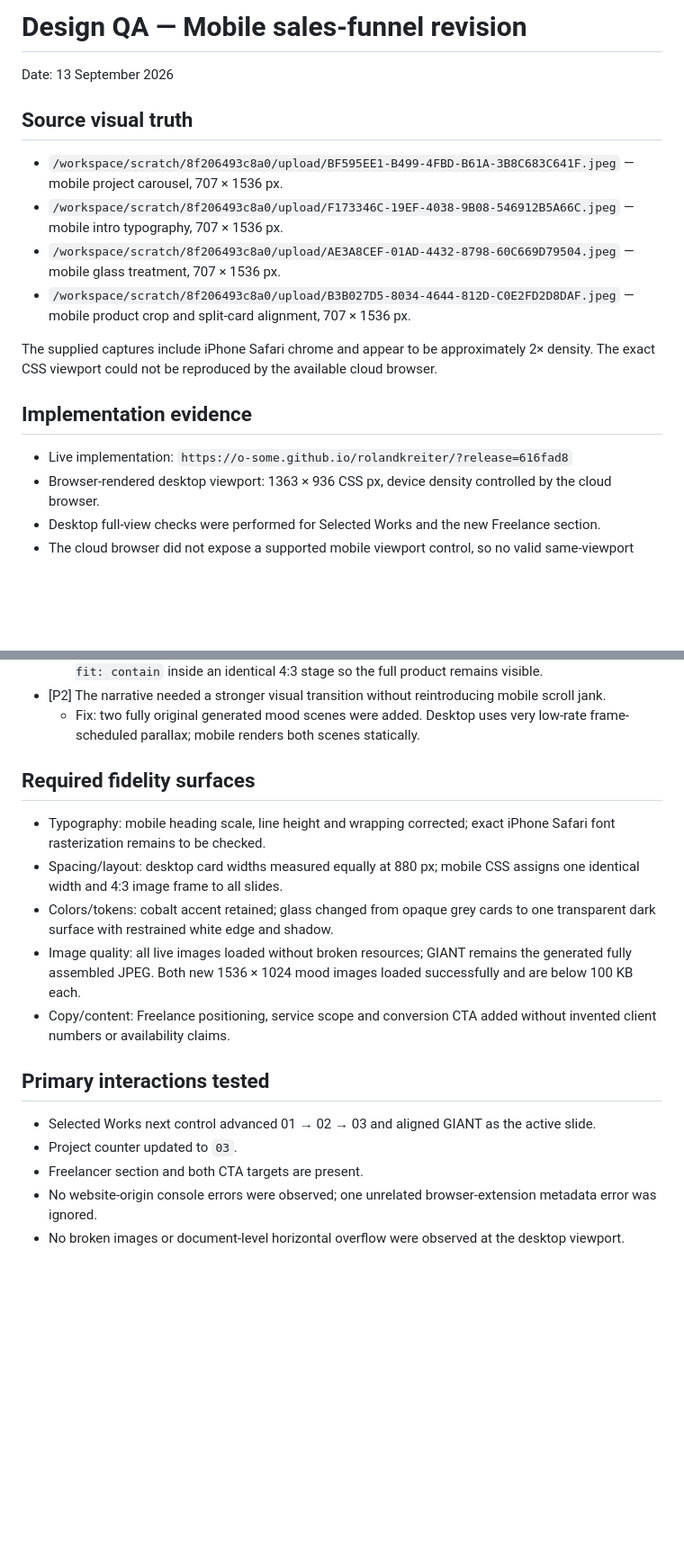
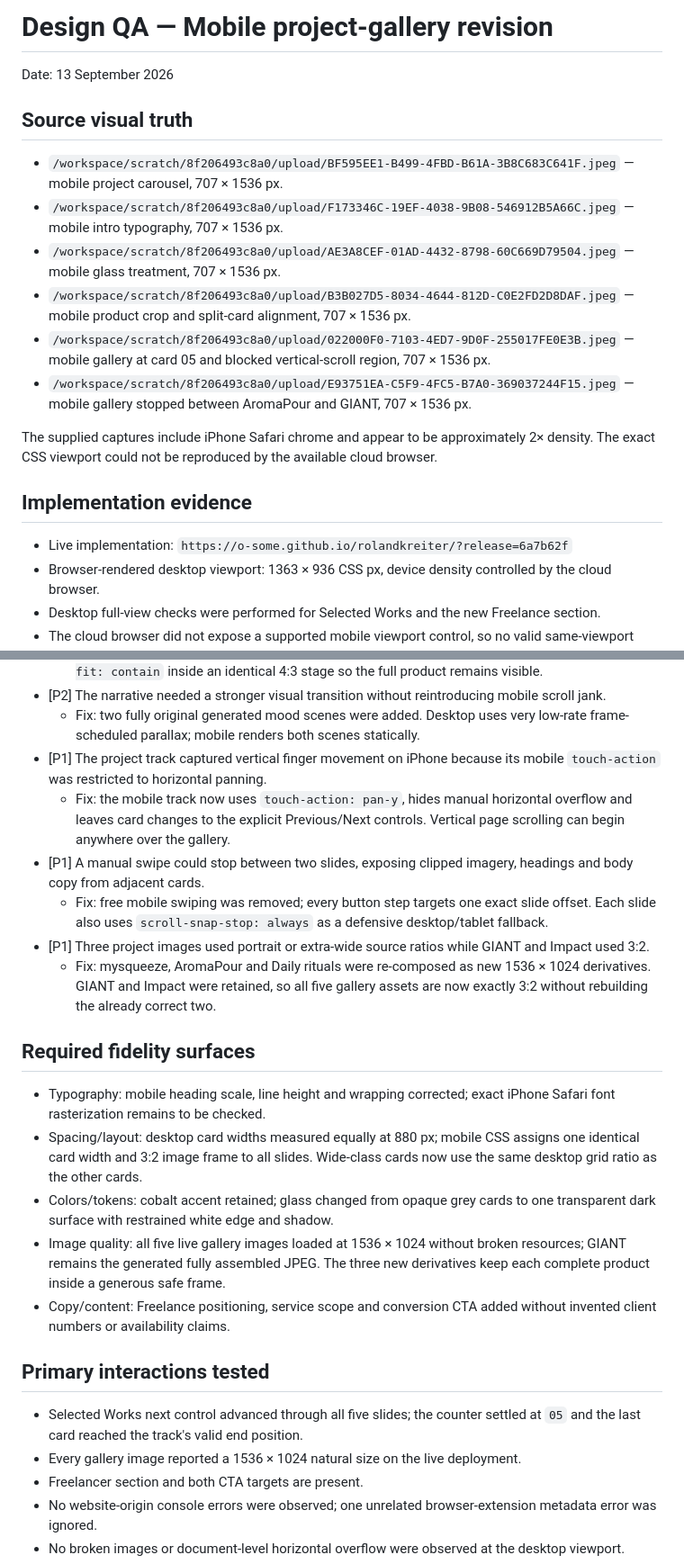
Before and after one commit to o-some/rolandkreiter, a Markdown page: design-qa.md, 2 parts joined by grey strips. Shown at 90% size. GitHub-like rendering; blank space fills up the shorter version.

Commit message:
Document mobile gallery scroll and format QA

```diff
--- a/design-qa.md
+++ b/design-qa.md
@@ -1,4 +1,4 @@
-# Design QA — Mobile sales-funnel revision
+# Design QA — Mobile project-gallery revision
 
 Date: 13 September 2026
 
@@ -8,12 +8,14 @@ Date: 13 September 2026
 - `/workspace/scratch/8f206493c8a0/upload/F173346C-19EF-4038-9B08-546912B5A66C.jpeg` — mobile intro typography, 707 × 1536 px.
 - `/workspace/scratch/8f206493c8a0/upload/AE3A8CEF-01AD-4432-8798-60C669D79504.jpeg` — mobile glass treatment, 707 × 1536 px.
 - `/workspace/scratch/8f206493c8a0/upload/B3B027D5-8034-4644-812D-C0E2FD2D8DAF.jpeg` — mobile product crop and split-card alignment, 707 × 1536 px.
+- `/workspace/scratch/8f206493c8a0/upload/022000F0-7103-4ED7-9D0F-255017FE0E3B.jpeg` — mobile gallery at card 05 and blocked vertical-scroll region, 707 × 1536 px.
+- `/workspace/scratch/8f206493c8a0/upload/E93751EA-C5F9-4FC5-B7A0-369037244F15.jpeg` — mobile gallery stopped between AromaPour and GIANT, 707 × 1536 px.
 
 The supplied captures include iPhone Safari chrome and appear to be approximately 2× density. The exact CSS viewport could not be reproduced by the available cloud browser.
 
 ## Implementation evidence
 
-- Live implementation: `https://o-some.github.io/rolandkreiter/?release=616fad8`
+- Live implementation: `https://o-some.github.io/rolandkreiter/?release=6a7b62f`
 - Browser-rendered desktop viewport: 1363 × 936 CSS px, device density controlled by the cloud browser.
 - Desktop full-view checks were performed for Selected Works and the new Freelance section.
 - The cloud browser did not expose a supported mobile viewport control, so no valid same-viewport mobile screenshot could be saved.
@@ -36,19 +38,25 @@ The supplied captures include iPhone Safari chrome and appear to be approximatel
   - Fix: the mobile track now exposes exactly one 100%-wide card; all project imagery uses `object-fit: contain` inside an identical 4:3 stage so the full product remains visible.
 - [P2] The narrative needed a stronger visual transition without reintroducing mobile scroll jank.
   - Fix: two fully original generated mood scenes were added. Desktop uses very low-rate frame-scheduled parallax; mobile renders both scenes statically.
+- [P1] The project track captured vertical finger movement on iPhone because its mobile `touch-action` was restricted to horizontal panning.
+  - Fix: the mobile track now uses `touch-action: pan-y`, hides manual horizontal overflow and leaves card changes to the explicit Previous/Next controls. Vertical page scrolling can begin anywhere over the gallery.
+- [P1] A manual swipe could stop between two slides, exposing clipped imagery, headings and body copy from adjacent cards.
+  - Fix: free mobile swiping was removed; every button step targets one exact slide offset. Each slide also uses `scroll-snap-stop: always` as a defensive desktop/tablet fallback.
+- [P1] Three project images used portrait or extra-wide source ratios while GIANT and Impact used 3:2.
+  - Fix: mysqueeze, AromaPour and Daily rituals were re-composed as new 1536 × 1024 derivatives. GIANT and Impact were retained, so all five gallery assets are now exactly 3:2 without rebuilding the already correct two.
 
 ## Required fidelity surfaces
 
 - Typography: mobile heading scale, line height and wrapping corrected; exact iPhone Safari font rasterization remains to be checked.
-- Spacing/layout: desktop card widths measured equally at 880 px; mobile CSS assigns one identical width and 4:3 image frame to all slides.
+- Spacing/layout: desktop card widths measured equally at 880 px; mobile CSS assigns one identical card width and 3:2 image frame to all slides. Wide-class cards now use the same desktop grid ratio as the other cards.
 - Colors/tokens: cobalt accent retained; glass changed from opaque grey cards to one transparent dark surface with restrained white edge and shadow.
-- Image quality: all live images loaded without broken resources; GIANT remains the generated fully assembled JPEG. Both new 1536 × 1024 mood images loaded successfully and are below 100 KB each.
+- Image quality: all five live gallery images loaded at 1536 × 1024 without broken resources; GIANT remains the generated fully assembled JPEG. The three new derivatives keep each complete product inside a generous safe frame.
 - Copy/content: Freelance positioning, service scope and conversion CTA added without invented client numbers or availability claims.
 
 ## Primary interactions tested
 
-- Selected Works next control advanced 01 → 02 → 03 and aligned GIANT as the active slide.
-- Project counter updated to `03`.
+- Selected Works next control advanced through all five slides; the counter settled at `05` and the last card reached the track's valid end position.
+- Every gallery image reported a 1536 × 1024 natural size on the live deployment.
 - Freelancer section and both CTA targets are present.
 - No website-origin console errors were observed; one unrelated browser-extension metadata error was ignored.
 - No broken images or document-level horizontal overflow were observed at the desktop viewport.
```
Also changed, not shown: other parts of design-qa.md (+3 -0 lines).
